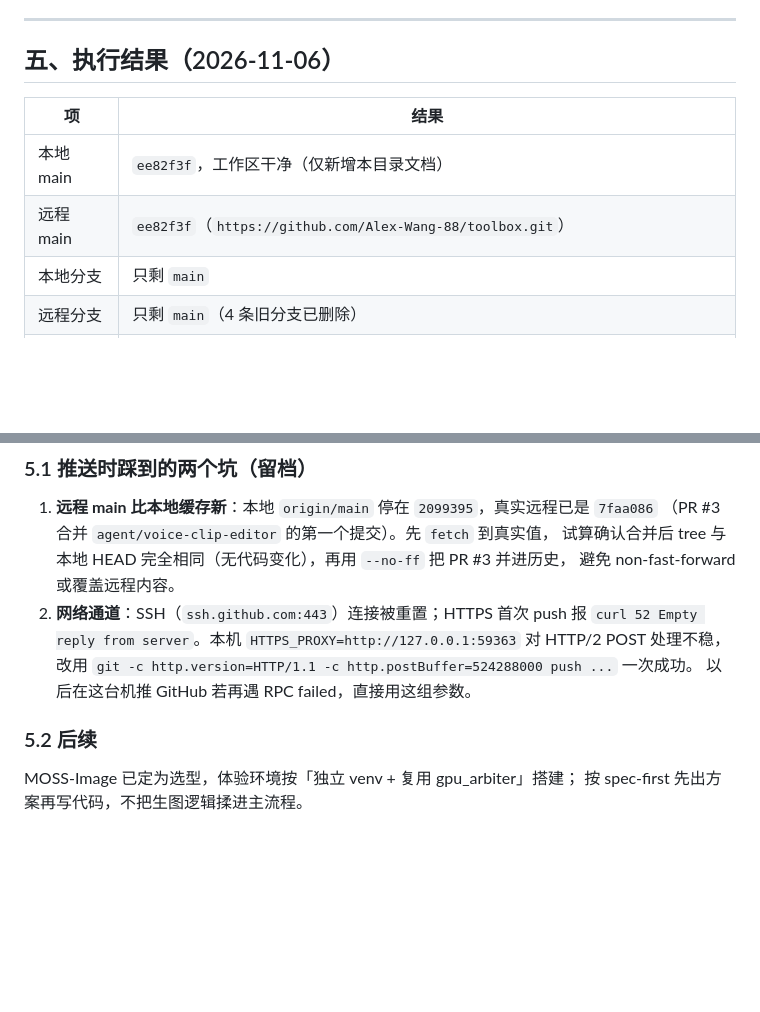
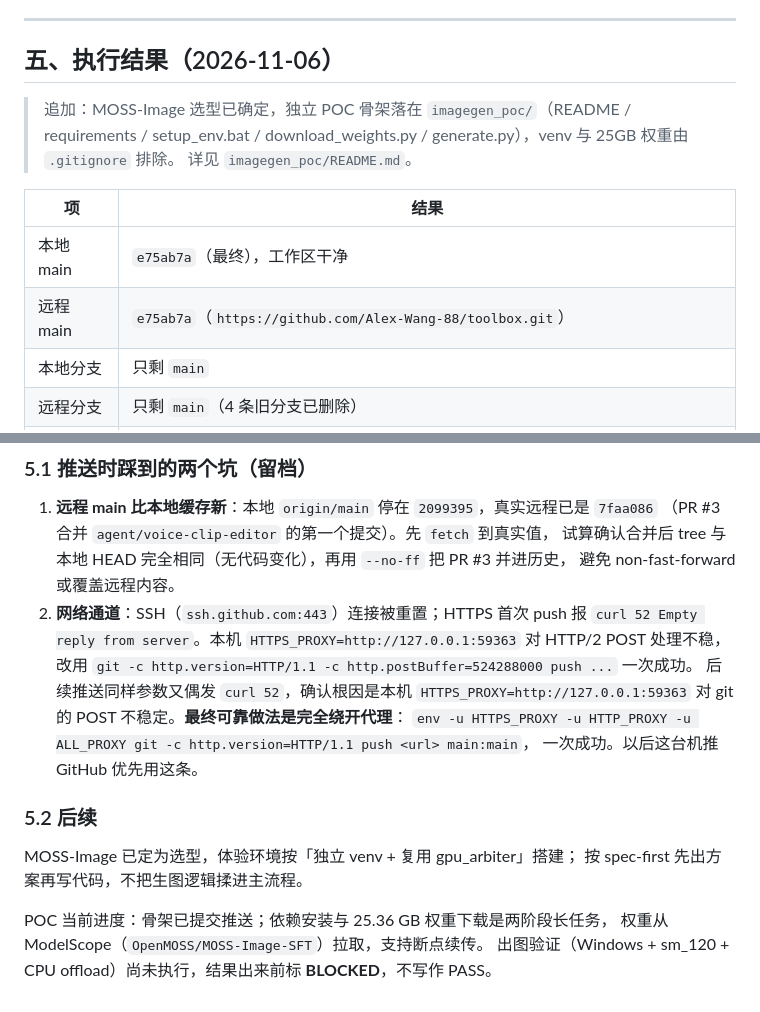
Before and after one commit to Alex-Wang-88/toolbox, a Markdown page: docs/branch-merge-and-imagegen-assessment-20261106.md, 2 parts joined by grey strips. Drawn GitHub-style; blank space fills up the shorter version.

Commit message:
docs: correct push root cause (proxy) and record POC progress

```diff
--- a/docs/branch-merge-and-imagegen-assessment-20261106.md
+++ b/docs/branch-merge-and-imagegen-assessment-20261106.md
@@ -189,10 +189,14 @@ edge 分支要求保留原稿标点/空格，两者互斥。合并统一以主
 
 ## 五、执行结果（2026-11-06）
 
+> 追加：MOSS-Image 选型已确定，独立 POC 骨架落在 `imagegen_poc/`（README / requirements /
+> setup_env.bat / download_weights.py / generate.py），venv 与 25GB 权重由 `.gitignore` 排除。
+> 详见 `imagegen_poc/README.md`。
+
 | 项 | 结果 |
 |---|---|
-| 本地 main | `ee82f3f`，工作区干净（仅新增本目录文档） |
-| 远程 main | `ee82f3f`（`https://github.com/Alex-Wang-88/toolbox.git`） |
+| 本地 main | `e75ab7a`（最终），工作区干净 |
+| 远程 main | `e75ab7a`（`https://github.com/Alex-Wang-88/toolbox.git`） |
 | 本地分支 | 只剩 `main` |
 | 远程分支 | 只剩 `main`（4 条旧分支已删除） |
 | 备份 | 6 个 `pre-merge-20261106/*` tag 已推送，可随时取回任一被删分支 |
@@ -210,9 +214,16 @@ edge 分支要求保留原稿标点/空格，两者互斥。合并统一以主
 2. **网络通道**：SSH（`ssh.github.com:443`）连接被重置；HTTPS 首次 push 报
    `curl 52 Empty reply from server`。本机 `HTTPS_PROXY=http://127.0.0.1:59363` 对 HTTP/2 POST
    处理不稳，改用 `git -c http.version=HTTP/1.1 -c http.postBuffer=524288000 push ...` 一次成功。
-   以后在这台机推 GitHub 若再遇 RPC failed，直接用这组参数。
+   后续推送同样参数又偶发 `curl 52`，确认根因是本机 `HTTPS_PROXY=http://127.0.0.1:59363`
+   对 git 的 POST 不稳定。**最终可靠做法是完全绕开代理**：
+   `env -u HTTPS_PROXY -u HTTP_PROXY -u ALL_PROXY git -c http.version=HTTP/1.1 push <url> main:main`，
+   一次成功。以后这台机推 GitHub 优先用这条。
 
 ### 5.2 后续
 
 MOSS-Image 已定为选型，体验环境按「独立 venv + 复用 gpu_arbiter」搭建；
 按 spec-first 先出方案再写代码，不把生图逻辑揉进主流程。
+
+POC 当前进度：骨架已提交推送；依赖安装与 25.36 GB 权重下载是两阶段长任务，
+权重从 ModelScope（`OpenMOSS/MOSS-Image-SFT`）拉取，支持断点续传。
+出图验证（Windows + sm_120 + CPU offload）尚未执行，结果出来前标 **BLOCKED**，不写作 PASS。
```
